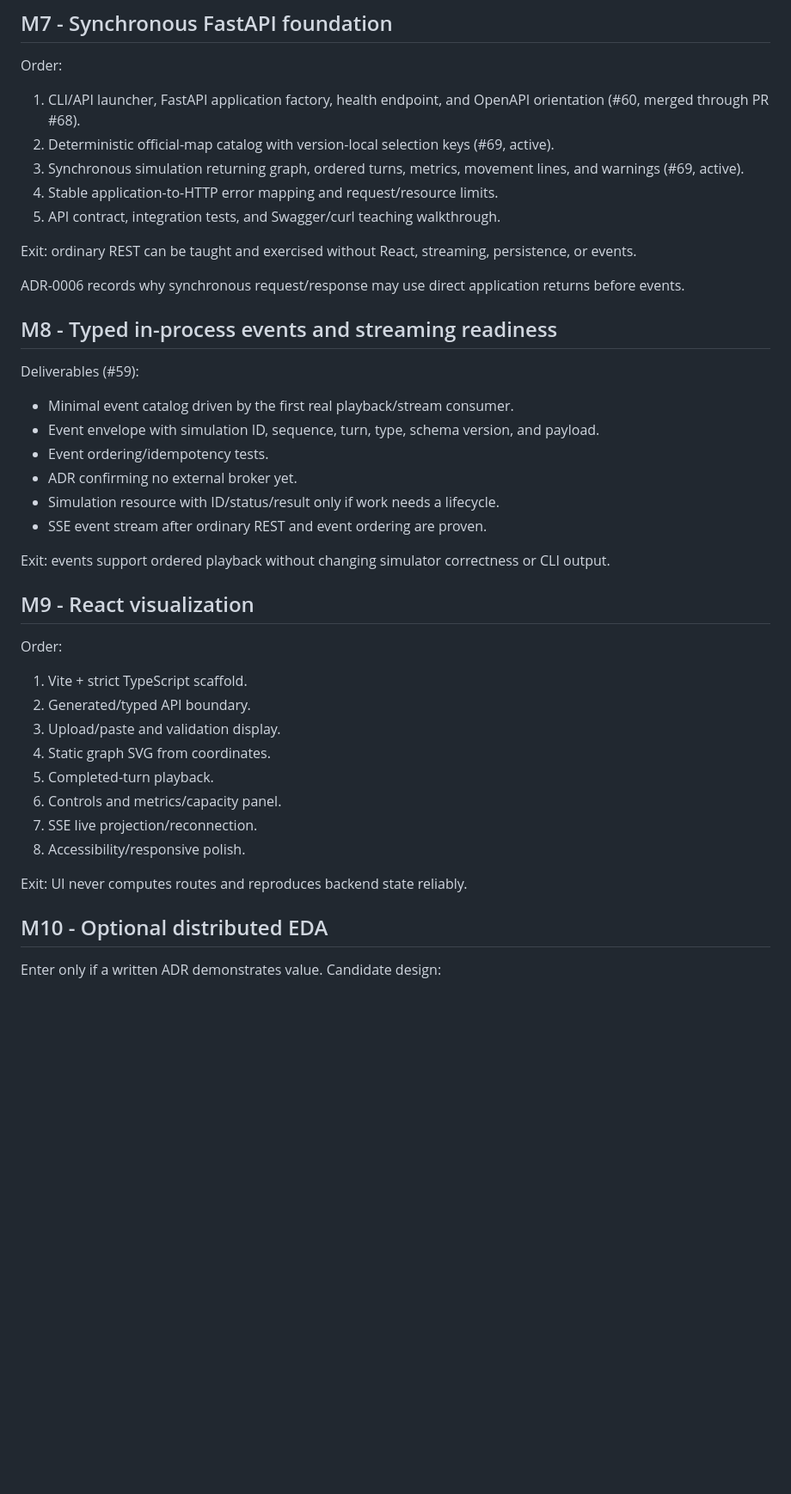
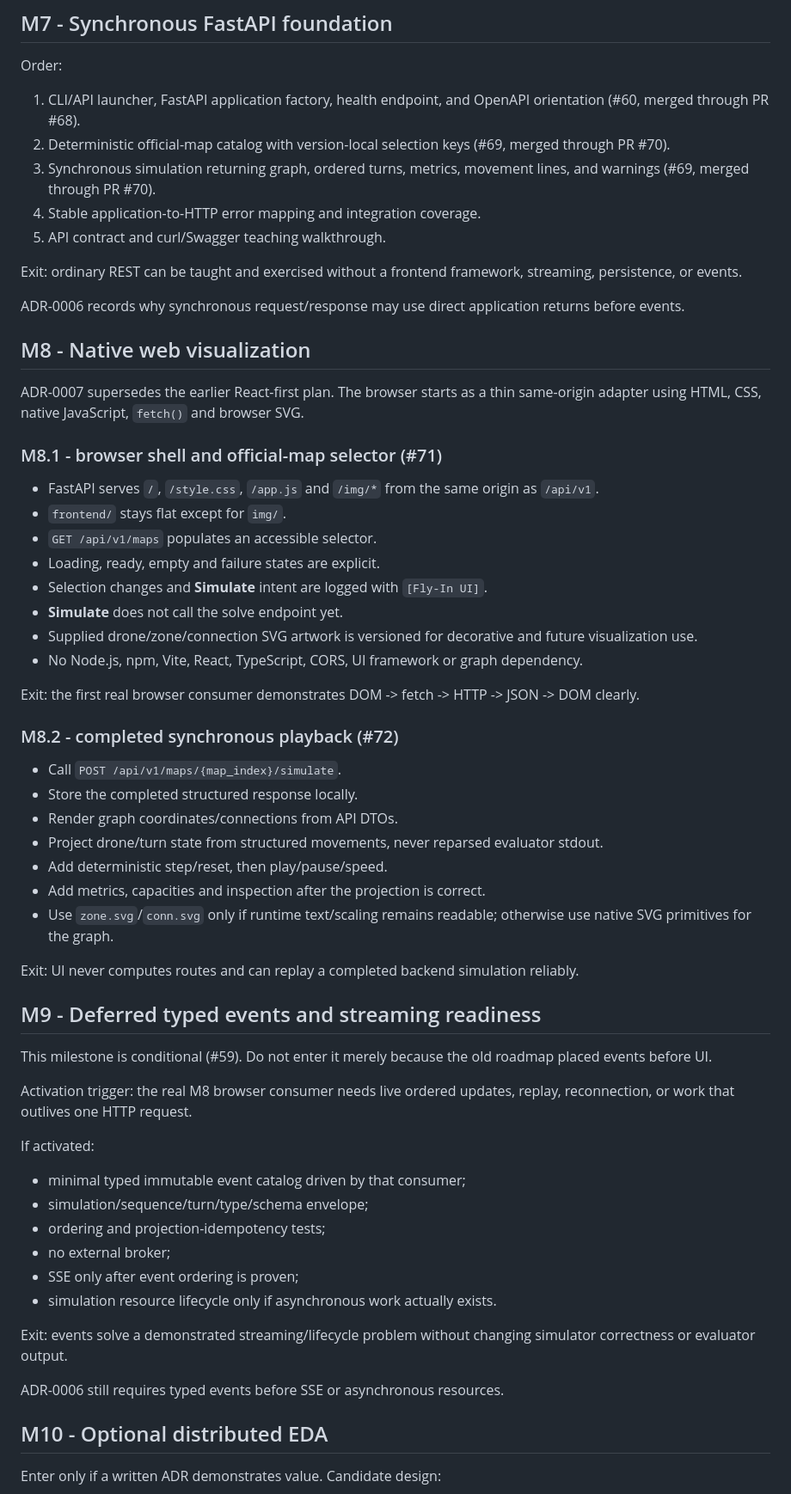
Before and after one commit to mario-asenjo/Fly-In, a Markdown page: docs/project/05_ROADMAP.md, the part around one of its changes. Shown at 86% size. Rendered like a GitHub page; blank space fills up the shorter version.

Commit message:
docs: reorder UI before deferred events

```diff
--- a/docs/project/05_ROADMAP.md
+++ b/docs/project/05_ROADMAP.md
@@ -121,43 +121,69 @@ Order:
 
 1. CLI/API launcher, FastAPI application factory, health endpoint, and OpenAPI orientation (#60,
    merged through PR #68).
-2. Deterministic official-map catalog with version-local selection keys (#69, active).
+2. Deterministic official-map catalog with version-local selection keys (#69, merged through PR #70).
 3. Synchronous simulation returning graph, ordered turns, metrics, movement lines, and warnings
-   (#69, active).
-4. Stable application-to-HTTP error mapping and request/resource limits.
-5. API contract, integration tests, and Swagger/curl teaching walkthrough.
+   (#69, merged through PR #70).
+4. Stable application-to-HTTP error mapping and integration coverage.
+5. API contract and curl/Swagger teaching walkthrough.
 
-Exit: ordinary REST can be taught and exercised without React, streaming, persistence, or events.
+Exit: ordinary REST can be taught and exercised without a frontend framework, streaming,
+persistence, or events.
 
 ADR-0006 records why synchronous request/response may use direct application returns before events.
 
-## M8 - Typed in-process events and streaming readiness
+## M8 - Native web visualization
 
-Deliverables (#59):
+ADR-0007 supersedes the earlier React-first plan. The browser starts as a thin same-origin adapter
+using HTML, CSS, native JavaScript, `fetch()` and browser SVG.
 
-- Minimal event catalog driven by the first real playback/stream consumer.
-- Event envelope with simulation ID, sequence, turn, type, schema version, and payload.
-- Event ordering/idempotency tests.
-- ADR confirming no external broker yet.
-- Simulation resource with ID/status/result only if work needs a lifecycle.
-- SSE event stream after ordinary REST and event ordering are proven.
+### M8.1 - browser shell and official-map selector (#71)
 
-Exit: events support ordered playback without changing simulator correctness or CLI output.
+- FastAPI serves `/`, `/style.css`, `/app.js` and `/img/*` from the same origin as `/api/v1`.
+- `frontend/` stays flat except for `img/`.
+- `GET /api/v1/maps` populates an accessible selector.
+- Loading, ready, empty and failure states are explicit.
+- Selection changes and **Simulate** intent are logged with `[Fly-In UI]`.
+- **Simulate** does not call the solve endpoint yet.
+- Supplied drone/zone/connection SVG artwork is versioned for decorative and future visualization use.
+- No Node.js, npm, Vite, React, TypeScript, CORS, UI framework or graph dependency.
 
-## M9 - React visualization
+Exit: the first real browser consumer demonstrates DOM -> fetch -> HTTP -> JSON -> DOM clearly.
 
-Order:
+### M8.2 - completed synchronous playback (#72)
 
-1. Vite + strict TypeScript scaffold.
-2. Generated/typed API boundary.
-3. Upload/paste and validation display.
-4. Static graph SVG from coordinates.
-5. Completed-turn playback.
-6. Controls and metrics/capacity panel.
-7. SSE live projection/reconnection.
-8. Accessibility/responsive polish.
+- Call `POST /api/v1/maps/{map_index}/simulate`.
+- Store the completed structured response locally.
+- Render graph coordinates/connections from API DTOs.
+- Project drone/turn state from structured movements, never reparsed evaluator stdout.
+- Add deterministic step/reset, then play/pause/speed.
+- Add metrics, capacities and inspection after the projection is correct.
+- Use `zone.svg`/`conn.svg` only if runtime text/scaling remains readable; otherwise use native SVG
+  primitives for the graph.
 
-Exit: UI never computes routes and reproduces backend state reliably.
+Exit: UI never computes routes and can replay a completed backend simulation reliably.
+
+## M9 - Deferred typed events and streaming readiness
+
+This milestone is conditional (#59). Do not enter it merely because the old roadmap placed events
+before UI.
+
+Activation trigger: the real M8 browser consumer needs live ordered updates, replay, reconnection,
+or work that outlives one HTTP request.
+
+If activated:
+
+- minimal typed immutable event catalog driven by that consumer;
+- simulation/sequence/turn/type/schema envelope;
+- ordering and projection-idempotency tests;
+- no external broker;
+- SSE only after event ordering is proven;
+- simulation resource lifecycle only if asynchronous work actually exists.
+
+Exit: events solve a demonstrated streaming/lifecycle problem without changing simulator correctness
+or evaluator output.
+
+ADR-0006 still requires typed events before SSE or asynchronous resources.
 
 ## M10 - Optional distributed EDA
 
```
Also changed, not shown: other parts of docs/project/05_ROADMAP.md (+1 -1 lines).
